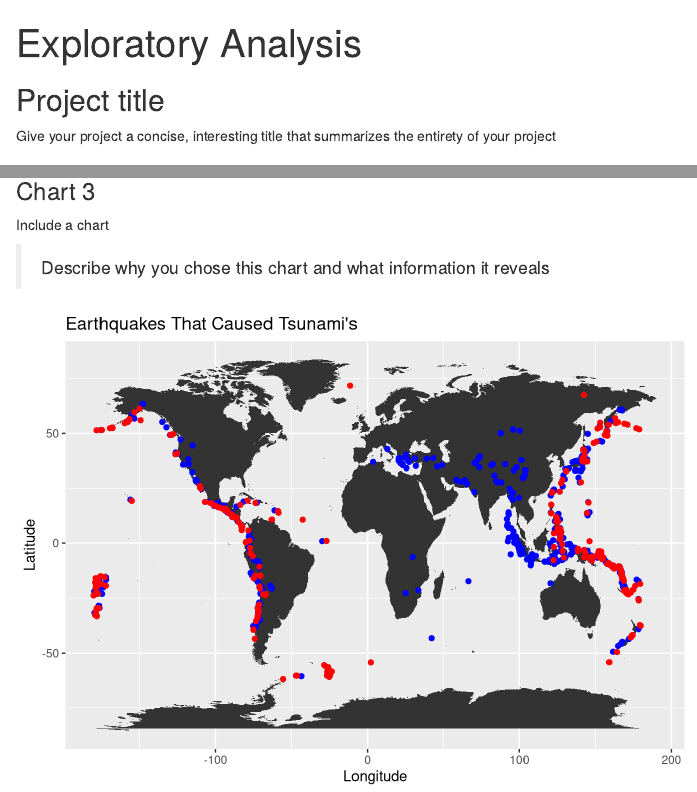
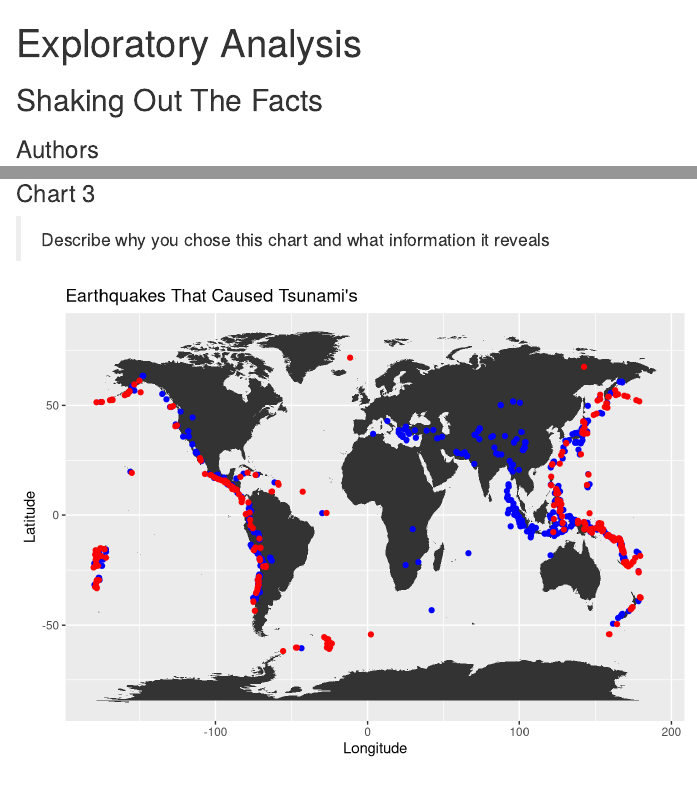
Before and after one commit to info-201b-sp23/exploratory-analysis-Ncumic, an R Markdown document (index.Rmd): the page in a window 1100 px wide, from its top, and a second part further down, joined at a grey line. Rendered offline with R 4.5, knitr and Pandoc, with nearby package versions.

Commit message:
Answered questions in index file

```diff
--- a/index.Rmd
+++ b/index.Rmd
@@ -3,9 +3,8 @@ title: "Exploratory Analysis"
 output: html_document
 ---
 
-## Project title
+## Shaking Out The Facts
 
-Give your project a concise, interesting title that summarizes the entirety of your project
 
 ### Authors
 
@@ -119,7 +119,6 @@ A bar chart was used to illustrate the top eight countries with the highest accu
 
 ### Chart 3
 
-Include a chart
 
 > Describe why you chose this chart and what information it reveals
 
```
Also changed, not shown: index.Rmd (1 more changed lines).
